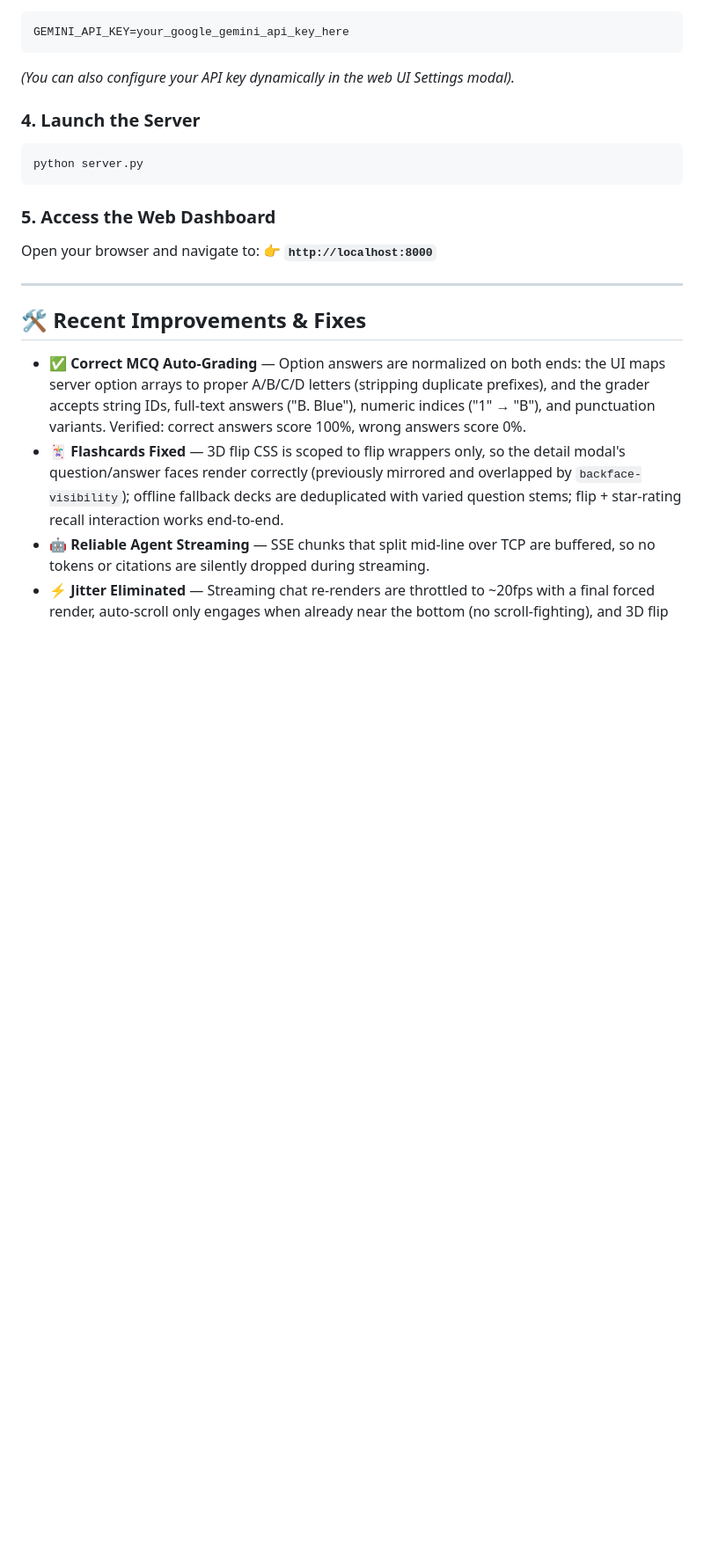
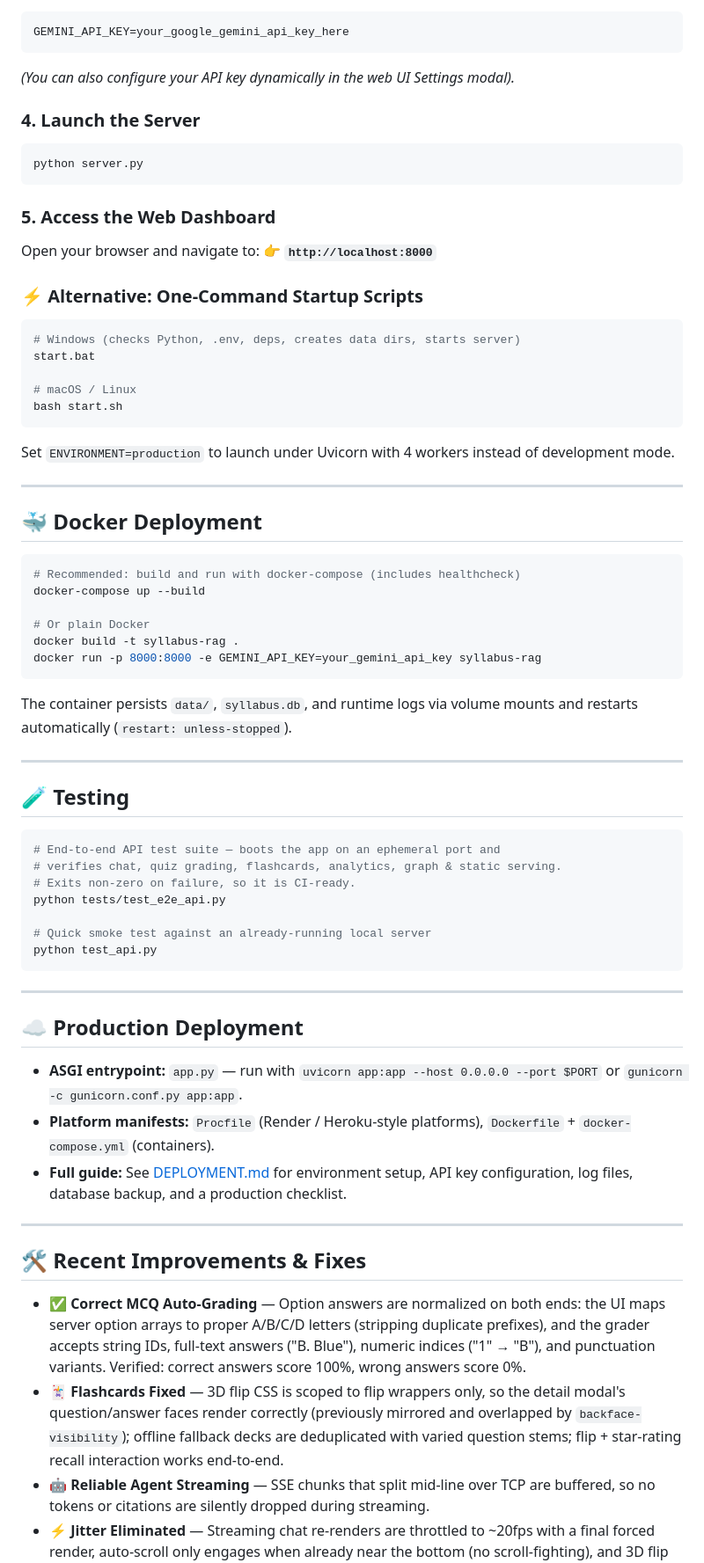
Before and after one commit to R0HITHRAO/Syllabus-RAG-AI-Agent, a Markdown page: README.md, the part around one of its changes. Shown at 88% size. Rendered like a GitHub page; blank space fills up the shorter version.

````diff
--- a/README.md
+++ b/README.md
@@ -174,6 +201,53 @@ python server.py
 Open your browser and navigate to:
 👉 **`http://localhost:8000`**
 
+### ⚡ Alternative: One-Command Startup Scripts
+```bash
+# Windows (checks Python, .env, deps, creates data dirs, starts server)
+start.bat
+
+# macOS / Linux
+bash start.sh
+```
+Set `ENVIRONMENT=production` to launch under Uvicorn with 4 workers instead of development mode.
+
+---
+
+## 🐳 Docker Deployment
+
+```bash
+# Recommended: build and run with docker-compose (includes healthcheck)
+docker-compose up --build
+
+# Or plain Docker
+docker build -t syllabus-rag .
+docker run -p 8000:8000 -e GEMINI_API_KEY=your_gemini_api_key syllabus-rag
+```
+
+The container persists `data/`, `syllabus.db`, and runtime logs via volume mounts and restarts automatically (`restart: unless-stopped`).
+
+---
+
+## 🧪 Testing
+
+```bash
+# End-to-end API test suite — boots the app on an ephemeral port and
+# verifies chat, quiz grading, flashcards, analytics, graph & static serving.
+# Exits non-zero on failure, so it is CI-ready.
+python tests/test_e2e_api.py
+
+# Quick smoke test against an already-running local server
+python test_api.py
+```
+
+---
+
+## ☁️ Production Deployment
+
+- **ASGI entrypoint:** `app.py` — run with `uvicorn app:app --host 0.0.0.0 --port $PORT` or `gunicorn -c gunicorn.conf.py app:app`.
+- **Platform manifests:** `Procfile` (Render / Heroku-style platforms), `Dockerfile` + `docker-compose.yml` (containers).
+- **Full guide:** See [DEPLOYMENT.md](DEPLOYMENT.md) for environment setup, API key configuration, log files, database backup, and a production checklist.
+
 ---
 
 ## 🛠️ Recent Improvements & Fixes
````
Also changed, not shown: other parts of README.md (+37 -7 lines).
